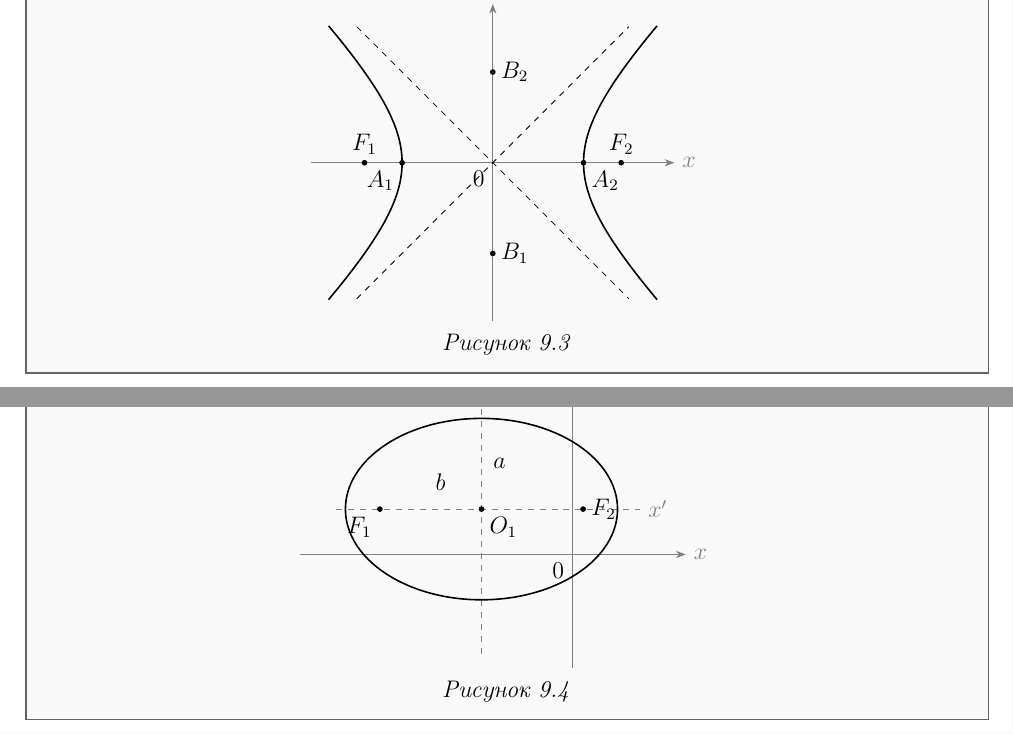
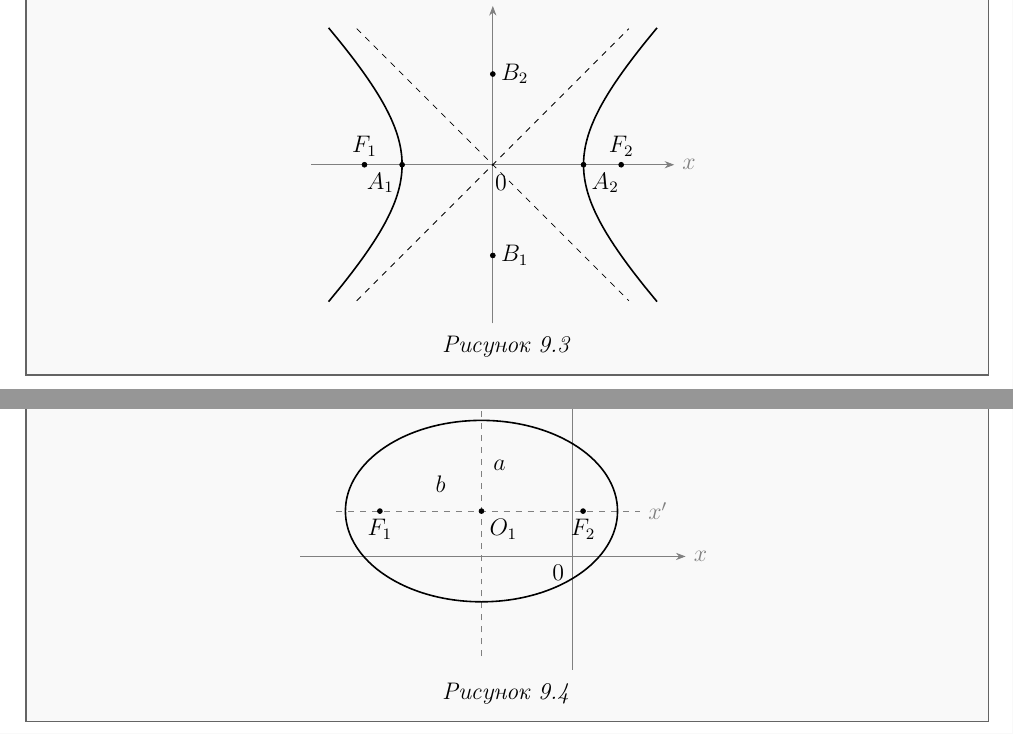
Before and after one commit to shafed/course-reprocessing, a LaTeX document (new-tex/Лекция_09.tex): two parts of pages 10 and 11 of 11, joined at a grey line, cut so that both start at the same text. Compiled offline with pdfLaTeX.

Commit message:
Лекция 9, рис. 9.3: метка 0 сдвинута, не перекрывает A1/A2

```diff
--- a/new-tex/Лекция_09.tex
+++ b/new-tex/Лекция_09.tex
@@ -659,7 +659,7 @@ $r^2(\cos^2\varphi + \sin^2\varphi) = a^2 \implies r = a$, откуда
     \begin{tikzpicture}[scale=0.8, >=Stealth]
       \draw[->, gray] (-4,0) -- (4,0) node[right] {$x$};
       \draw[->, gray] (0,-3.5) -- (0,3.5) node[above] {$y$};
-      \node[below left] at (0,0) {$0$};
+      \node[below] at (0.18,-0.05) {$0$};
       % asymptotes y = +-x
       \draw[dashed] (-3,-3) -- (3,3);
       \draw[dashed] (-3,3) -- (3,-3);
@@ -724,8 +724,8 @@ $r^2(\cos^2\varphi + \sin^2\varphi) = a^2 \implies r = a$, откуда
       % ellipse center (-2,1), a=3, b=2
       \draw[thick] (-2,1) ellipse (3 and 2);
       \filldraw (-2,1) circle (1.5pt) node[below right] {$O_1$};
-      \filldraw (-4.24,1) circle (1.5pt) node[below left] {$F_1$};
-      \filldraw (0.24,1) circle (1.5pt) node[right] {$F_2$};
+      \filldraw (-4.24,1) circle (1.5pt) node[below] {$F_1$};
+      \filldraw (0.24,1) circle (1.5pt) node[below] {$F_2$};
       \node at (-1.6,2.0) {$a$};
       \node at (-2.9,1.6) {$b$};
     \end{tikzpicture}
```
Also changed, not shown: 1 other file.
